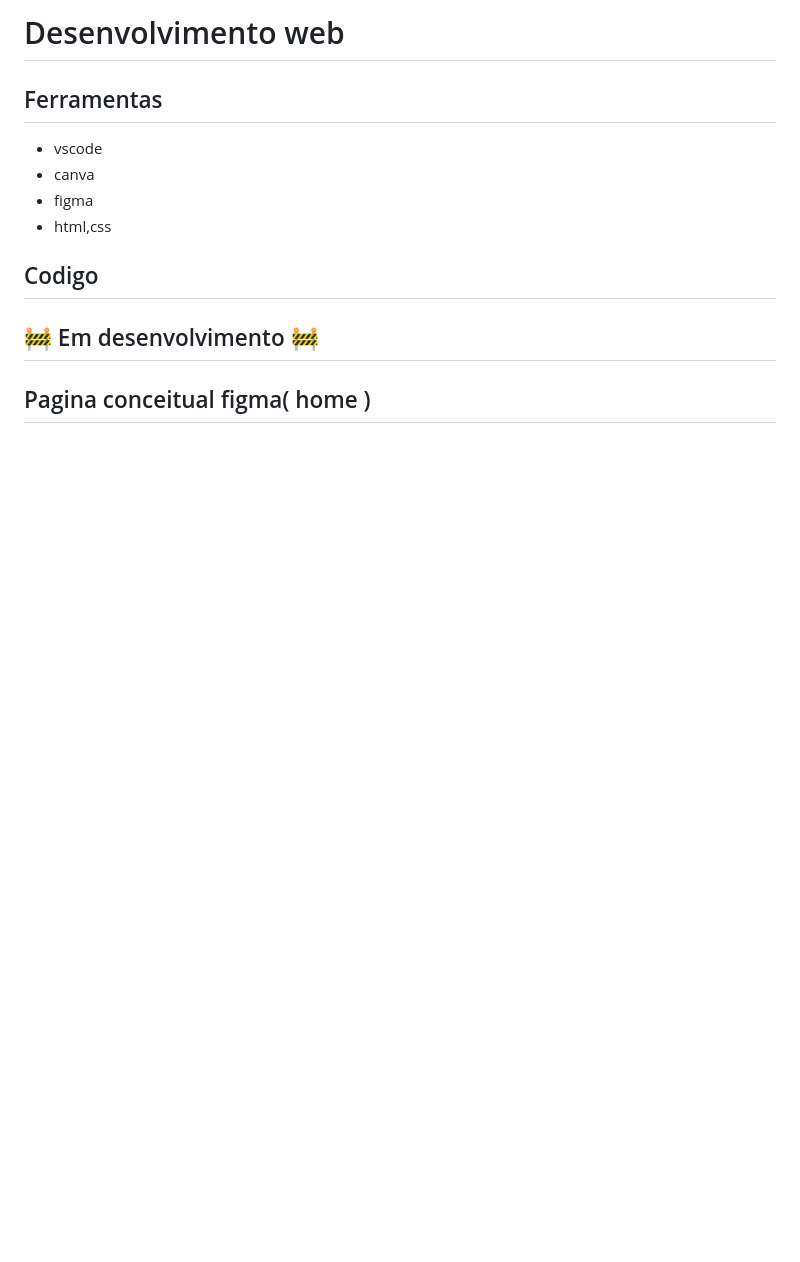
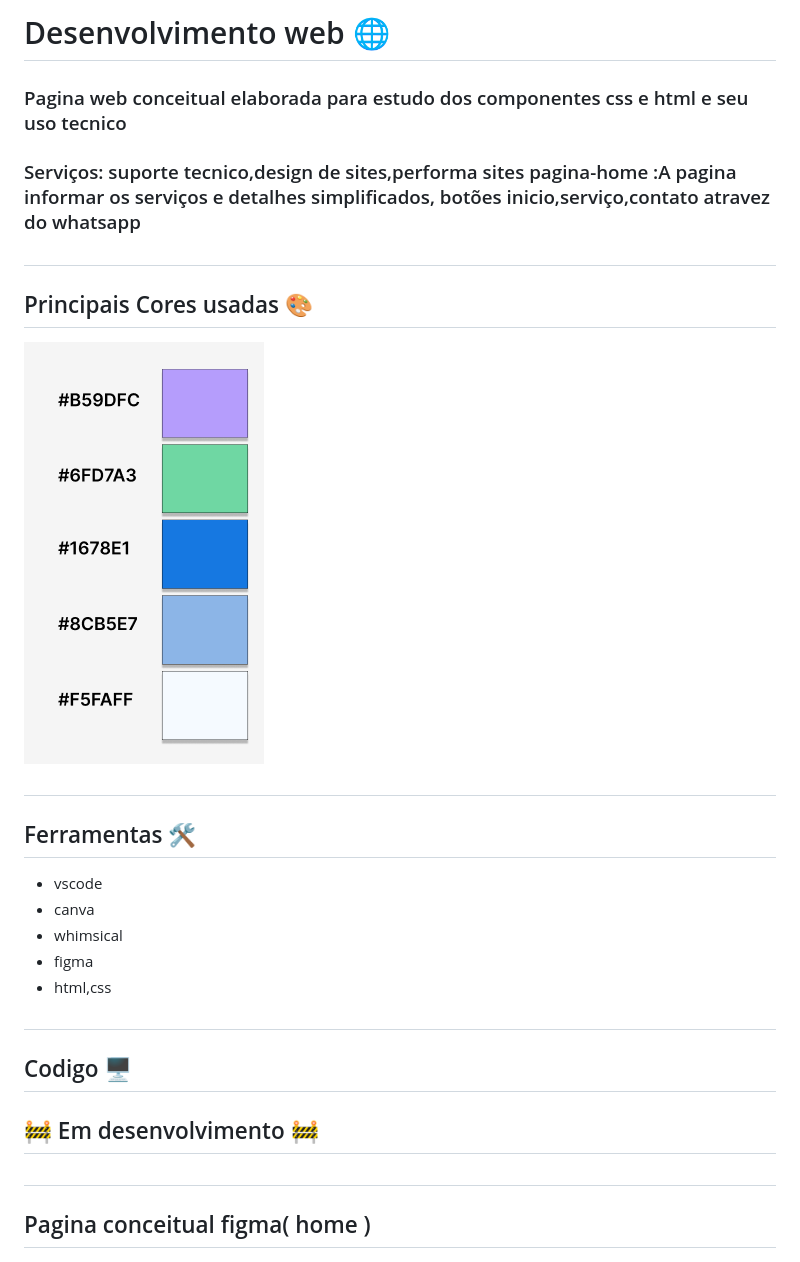
Before and after one commit to marco0antonio0/densenvolvimento_web_faculdade, a Markdown page: README.md, the part around the change printed below. Drawn GitHub-style; pictures changed too: assets readme/palheta de cores.png (added); blank space fills up the shorter version.

Commit message:
up

```diff
--- a/README.md
+++ b/README.md
@@ -1,16 +1,27 @@
-# Desenvolvimento web
+# Desenvolvimento web 🌐
+### Pagina web conceitual elaborada para estudo dos componentes css e html e seu uso tecnico
 
-## Ferramentas
+####
+
+
+### Serviços: suporte tecnico,design de sites,performa sites pagina-home :A pagina informar os serviços e detalhes simplificados,  botões inicio,serviço,contato atravez do whatsapp
+#
+## Principais Cores usadas 🎨
+![img](/assets%20readme/palheta%20de%20cores.png)
+
+#
+## Ferramentas 🛠️
 
 - vscode
 - canva
+- whimsical
 - figma
 - html,css
-
-## Codigo
+#
+## Codigo 🖥️
 
 ## 🚧 Em desenvolvimento 🚧
-
+#
 ## Pagina conceitual figma( home )
 
 ![img](/assets%20readme/home.png)
```
Also changed, not shown: other parts of README.md (+9 -2 lines), assets readme/estrutura_docs.png (added).
